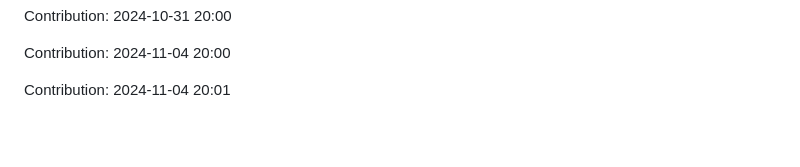
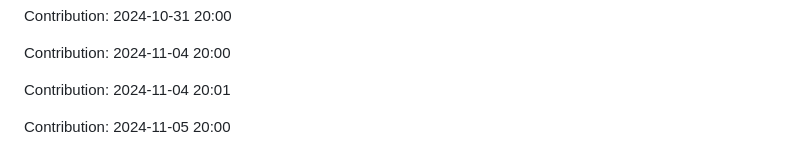
Before and after one commit to sooskesia/Google-Jobs-Schema-Generator, a Markdown page: README.md, the part around the change. Rendered like a GitHub page; blank space fills up the shorter version.

Commit message:
"Contribution: 2024-11-05 20:00"

```diff
--- a/README.md
+++ b/README.md
@@ -483,3 +483,5 @@ Contribution: 2024-10-31 20:00
 Contribution: 2024-11-04 20:00
 
 Contribution: 2024-11-04 20:01
+
+Contribution: 2024-11-05 20:00
```
